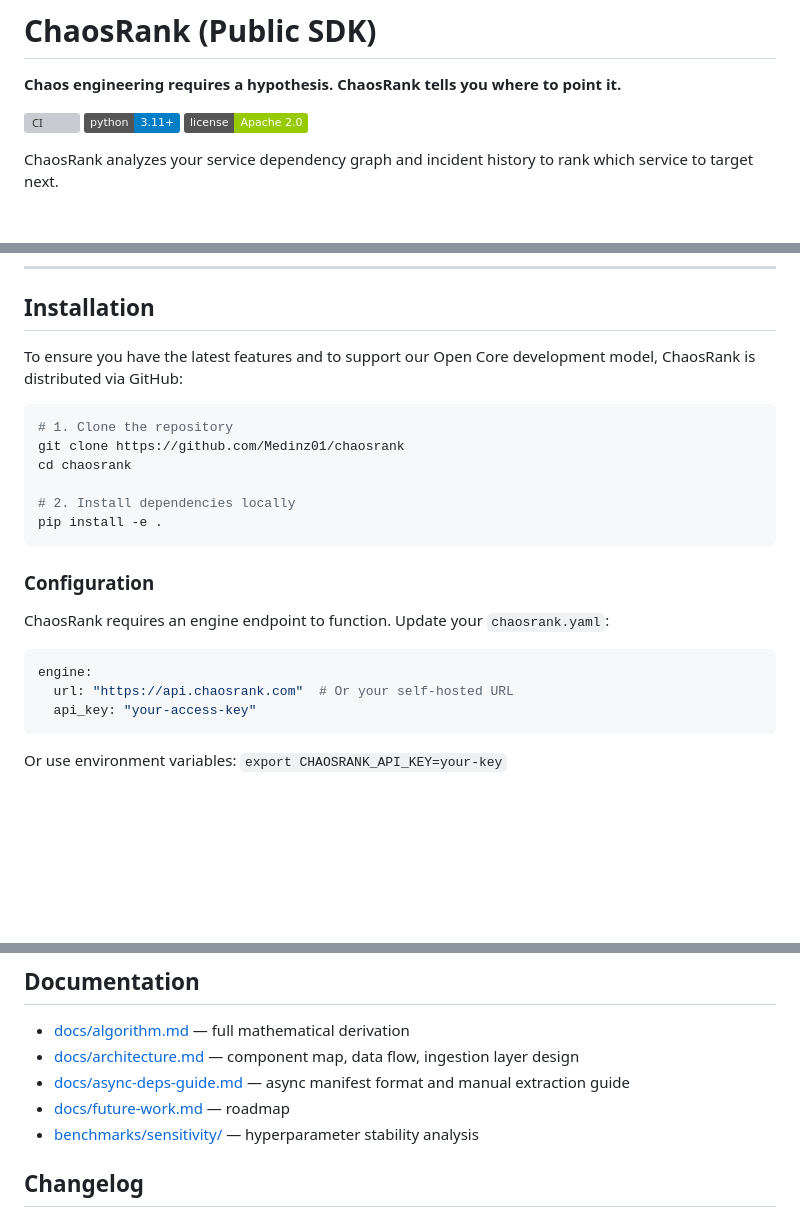
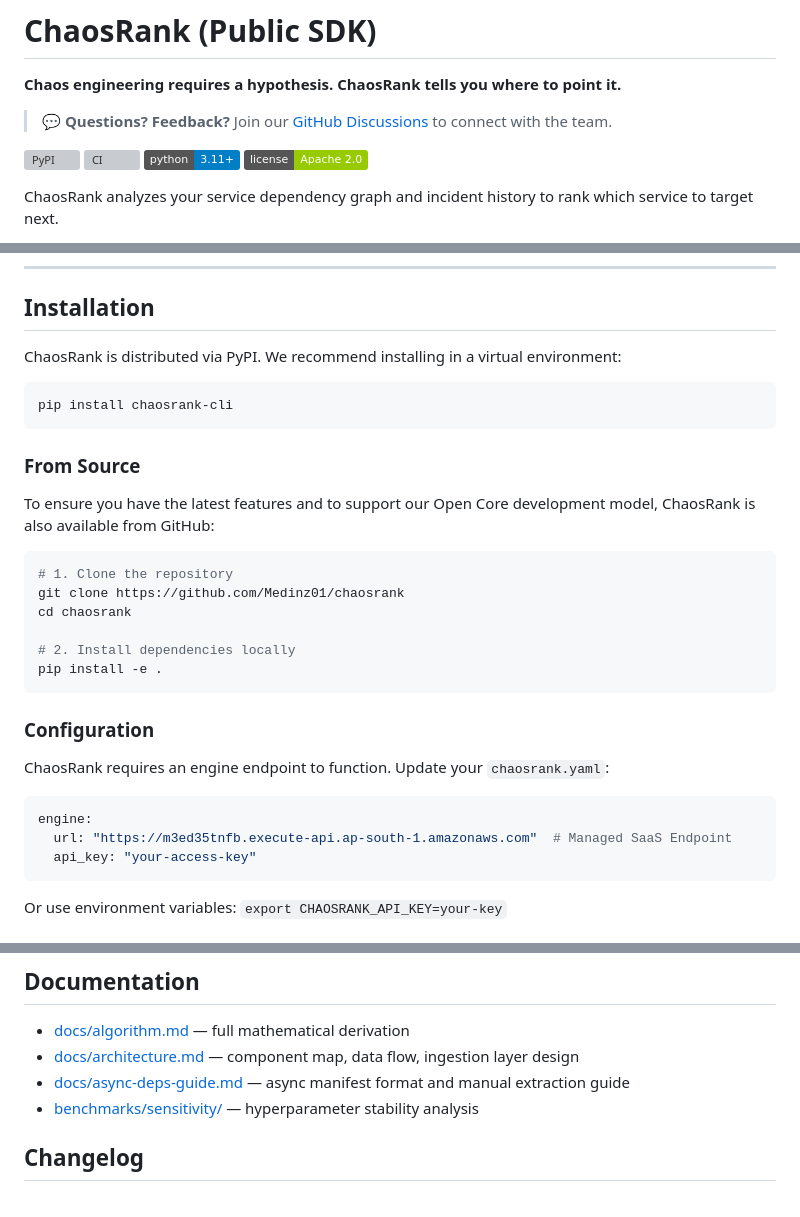
Before and after one commit to Medinz01/chaosrank, a Markdown page: README.md, 3 parts joined by grey strips. Drawn GitHub-style; badges without logos; blank space fills up the shorter version; grey boxes are pictures that could not be loaded.

Commit message:
docs: release-ready documentation with pypi badges and SaaS endpoints

````diff
--- a/README.md
+++ b/README.md
@@ -2,6 +2,9 @@
 
 **Chaos engineering requires a hypothesis. ChaosRank tells you where to point it.**
 
+> **💬 Questions? Feedback?** Join our [GitHub Discussions](https://github.com/Medinz01/chaosrank/discussions) to connect with the team.
+
+[![PyPI](https://img.shields.io/pypi/v/chaosrank-cli)](https://pypi.org/project/chaosrank-cli/)
 ![CI](https://github.com/Medinz01/chaosrank/actions/workflows/ci.yml/badge.svg)
 ![Python](https://img.shields.io/badge/python-3.11%2B-blue)
 ![License](https://img.shields.io/badge/license-Apache_2.0-green)
@@ -90,7 +93,15 @@ See [docs/algorithm.md](docs/algorithm.md) for the full mathematical derivation.
 
 ## Installation
 
-To ensure you have the latest features and to support our Open Core development model, ChaosRank is distributed via GitHub:
+ChaosRank is distributed via PyPI. We recommend installing in a virtual environment:
+
+```bash
+pip install chaosrank-cli
+```
+
+### From Source
+
+To ensure you have the latest features and to support our Open Core development model, ChaosRank is also available from GitHub:
 
 ```bash
 # 1. Clone the repository
@@ -107,7 +118,7 @@ ChaosRank requires an engine endpoint to function. Update your `chaosrank.yaml`:
 
 ```yaml
 engine:
-  url: "https://api.chaosrank.com"  # Or your self-hosted URL
+  url: "https://m3ed35tnfb.execute-api.ap-south-1.amazonaws.com"  # Managed SaaS Endpoint
   api_key: "your-access-key"
 ```
 
@@ -446,7 +457,6 @@ See [CONTRIBUTING.md](CONTRIBUTING.md) for setup, testing, and PR guidelines.
 - [docs/algorithm.md](docs/algorithm.md) — full mathematical derivation
 - [docs/architecture.md](docs/architecture.md) — component map, data flow, ingestion layer design
 - [docs/async-deps-guide.md](docs/async-deps-guide.md) — async manifest format and manual extraction guide
-- [docs/future-work.md](docs/future-work.md) — roadmap
 - [benchmarks/sensitivity/](benchmarks/sensitivity/) — hyperparameter stability analysis
 
 ## Changelog
````
